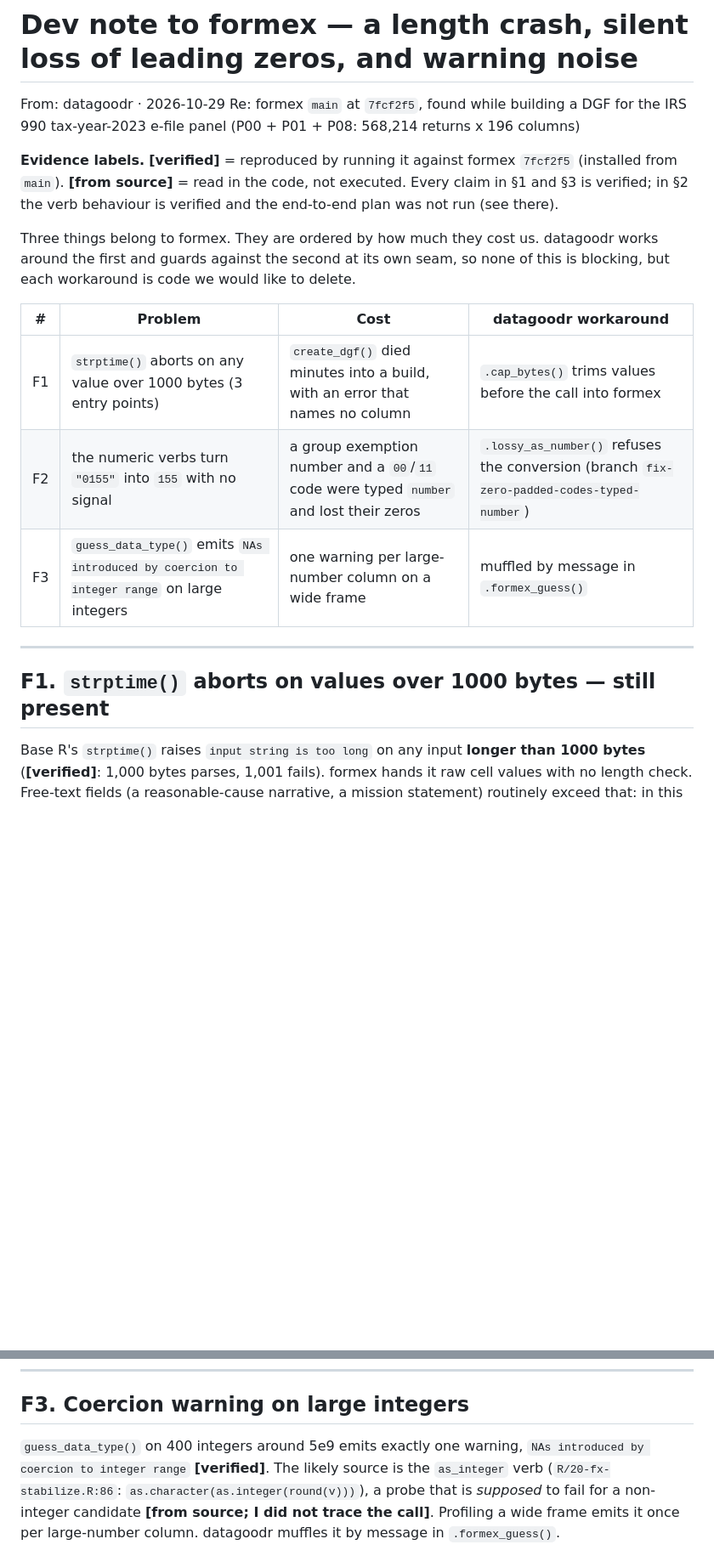
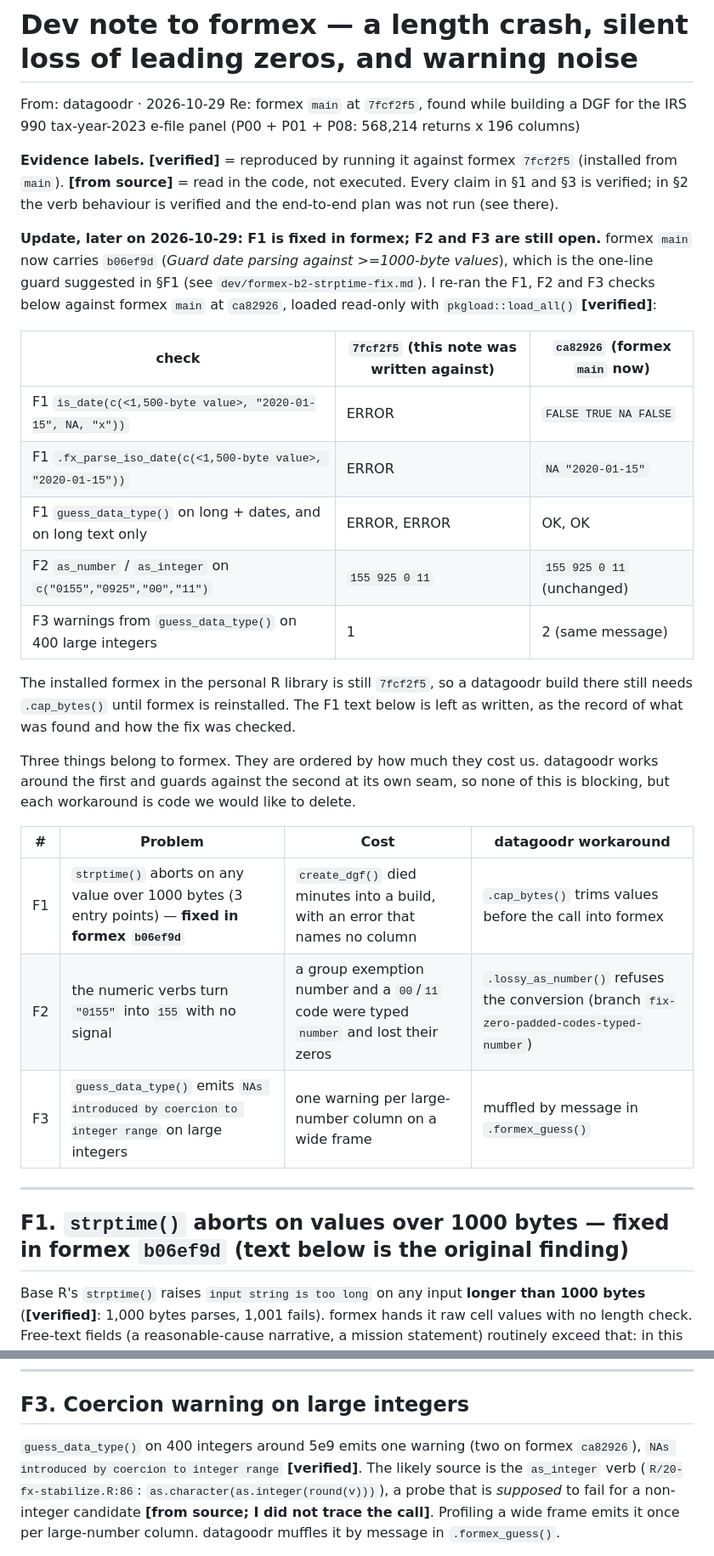
Before and after one commit to UrbanInstitute/datagoodr, a Markdown page: dev/formex-devnote-strptime-and-zero-padded-codes.md, 2 parts joined by grey strips. Shown at 85% size. Drawn GitHub-style; blank space fills up the shorter version.

Commit message:
Formex dev note: F1 is fixed upstream (b06ef9d); F2 and F3 re-checked and still open
Re-ran the three findings against formex main (ca82926), loaded read-only:
the over-long-value crash is gone in is_date(), the stabilizer's date parser and
guess_data_type(); the numeric verbs still turn "0155" into 155; the integer-range
coercion warning is still emitted.

Co-Authored-By: Claude Sonnet 5.5 <noreply@anthropic.com>

```diff
--- a/dev/formex-devnote-strptime-and-zero-padded-codes.md
+++ b/dev/formex-devnote-strptime-and-zero-padded-codes.md
@@ -8,19 +8,36 @@ panel (P00 + P01 + P08: 568,214 returns x 196 columns)
 from `main`). **[from source]** = read in the code, not executed. Every claim in §1 and §3 is
 verified; in §2 the verb behaviour is verified and the end-to-end plan was not run (see there).
 
+**Update, later on 2026-10-29: F1 is fixed in formex; F2 and F3 are still open.** formex `main`
+now carries `b06ef9d` (*Guard date parsing against >=1000-byte values*), which is the one-line guard
+suggested in §F1 (see `dev/formex-b2-strptime-fix.md`). I re-ran the F1, F2 and F3 checks below
+against formex `main` at `ca82926`, loaded read-only with `pkgload::load_all()` **[verified]**:
+
+| check | `7fcf2f5` (this note was written against) | `ca82926` (formex `main` now) |
+|---|---|---|
+| F1 `is_date(c(<1,500-byte value>, "2020-01-15", NA, "x"))` | ERROR | `FALSE TRUE NA FALSE` |
+| F1 `.fx_parse_iso_date(c(<1,500-byte value>, "2020-01-15"))` | ERROR | `NA "2020-01-15"` |
+| F1 `guess_data_type()` on long + dates, and on long text only | ERROR, ERROR | OK, OK |
+| F2 `as_number` / `as_integer` on `c("0155","0925","00","11")` | `155 925 0 11` | `155 925 0 11` (unchanged) |
+| F3 warnings from `guess_data_type()` on 400 large integers | 1 | 2 (same message) |
+
+The installed formex in the personal R library is still `7fcf2f5`, so a datagoodr build there still
+needs `.cap_bytes()` until formex is reinstalled. The F1 text below is left as written, as the record
+of what was found and how the fix was checked.
+
 Three things belong to formex. They are ordered by how much they cost us. datagoodr works around
 the first and guards against the second at its own seam, so none of this is blocking, but each
 workaround is code we would like to delete.
 
 | # | Problem | Cost | datagoodr workaround |
 |---|---|---|---|
-| F1 | `strptime()` aborts on any value over 1000 bytes (3 entry points) | `create_dgf()` died minutes into a build, with an error that names no column | `.cap_bytes()` trims values before the call into formex |
+| F1 | `strptime()` aborts on any value over 1000 bytes (3 entry points) — **fixed in formex `b06ef9d`** | `create_dgf()` died minutes into a build, with an error that names no column | `.cap_bytes()` trims values before the call into formex |
 | F2 | the numeric verbs turn `"0155"` into `155` with no signal | a group exemption number and a `00`/`11` code were typed `number` and lost their zeros | `.lossy_as_number()` refuses the conversion (branch `fix-zero-padded-codes-typed-number`) |
 | F3 | `guess_data_type()` emits `NAs introduced by coercion to integer range` on large integers | one warning per large-number column on a wide frame | muffled by message in `.formex_guess()` |
 
 ---
 
-## F1. `strptime()` aborts on values over 1000 bytes — still present
+## F1. `strptime()` aborts on values over 1000 bytes — fixed in formex `b06ef9d` (text below is the original finding)
 
 Base R's `strptime()` raises `input string is too long` on any input **longer than 1000 bytes**
 (**[verified]**: 1,000 bytes parses, 1,001 fails). formex hands it raw cell values with no length
@@ -133,7 +150,7 @@ build produced, not run directly.
 
 ## F3. Coercion warning on large integers
 
-`guess_data_type()` on 400 integers around 5e9 emits exactly one warning, `NAs introduced by
+`guess_data_type()` on 400 integers around 5e9 emits one warning (two on formex `ca82926`), `NAs introduced by
 coercion to integer range` **[verified]**. The likely source is the `as_integer` verb
 (`R/20-fx-stabilize.R:86`: `as.character(as.integer(round(v)))`), a probe that is *supposed* to fail
 for a non-integer candidate **[from source; I did not trace the call]**. Profiling a wide frame emits it once per large-number column.
```
